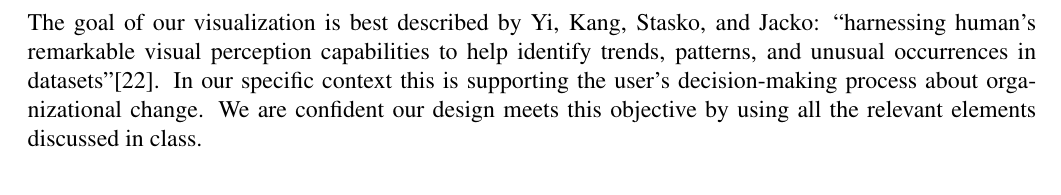
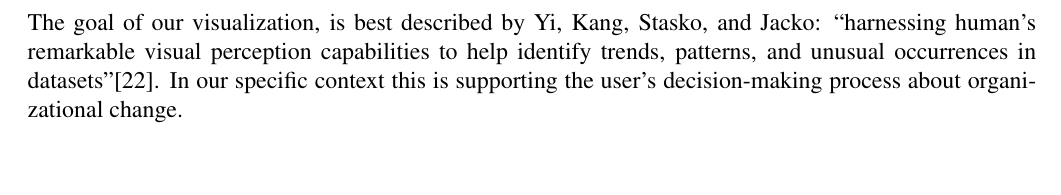
Before and after one commit to robbarwell123/COMP5209, a LaTeX document (Proposal/Proposal.tex): part of page 7 of 9 before the commit and part of page 3 of 9 after it, cut so that both start at the same text, the shorter picture padded with empty space. Compiled offline with pdfLaTeX.

Commit message:
update latex wed afternoon

```diff
--- a/Proposal/Proposal.tex
+++ b/Proposal/Proposal.tex
@@ -67,6 +67,8 @@ The addition of motion to a visualization for navigational purposes is a common
 Most visualizations are in 2D. 3D visualizations were introduced with the hope that the extra dimension would provide additional space to display larger structures\cite{herman2000graph}. However, 3D visualizations introduce an occlusion problem, where nodes can become \lq hidden\rq{} behind other nodes, which harms the aesthetics and usability of the visualization\cite{herman2000graph}. Given this disadvantage, a 2D approach would be preferable for visualizing social networks in an organizations.
 
 The use of multiple views in the user interface has been used to give the user multiple simultaneous vantage points of a dataset. In Becker and Cleveland's \emph{brushing scatterplots}\cite{becker1987brushing}, for example, each dimension was broken down in its own axis and plotted together on one graph.  The user could then navigate the scatter plot and have changes/selections within one box represented on the other boxes.  This concept would help when including multiple views within the same visualization by allowing the user to select a data point in one visualization and the focus changing in another visualization.
+
+The goal of our visualization, is best described by Yi, Kang, Stasko, and Jacko: ``harnessing human’s remarkable visual perception capabilities to help identify trends, patterns, and unusual occurrences in datasets''\cite{yi2007toward}.  In our specific context this is supporting the user’s decision-making process about organizational change.
 
 \section{Detailed Description}
 
@@ -156,8 +158,6 @@ An alternative use of color for the treemap was discussed within our group to de
 
 After the user has refined the visualization to the person they are interested in and explored / understands how information flows between the person and the rest of the organization, they can begin the managerial decision-making process. The \emph{supply panel} presents all the users in the selected user's group. We present the people in the selected user's group because replacements for a given employee will typically come from the same department of that employee. Each user is presented as a bar in a bar chart, where the height of the bar is determined by the total number of emails sent by that user (which is an indication of their relative workload). Since a large number of people might be in a given department the bar chart will center on the selected person with the ability to scroll up and down to see everyone.  Again, we use colour to denote the selected person.  By clicking on the bar chart, the user navigates to that user, and the other panels update accordingly.
 
-The goal of our visualization is best described by Yi, Kang, Stasko, and Jacko: “harnessing human’s remarkable visual perception capabilities to help identify trends, patterns, and unusual occurrences in datasets”\cite{yi2007toward}.  In our specific context this is supporting the user’s decision-making process about organizational change.  We are confident our design meets this objective by using all the relevant elements discussed in class.
-
 \subsection{Development Technology}
 Our visualization could be implemented using any number of technologies, however we have chosen a JavaScript based stack.  This choice allows the visualization to be cross platform and take advantage of client-side computer resources such as a GPU.  A server will be required to transform the stored data into a form that is digestible by front end libraries.
 
```
Also changed, not shown: Proposal/Proposal.pdf, 2 other files.
